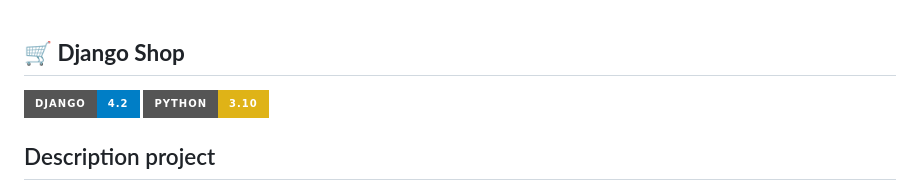
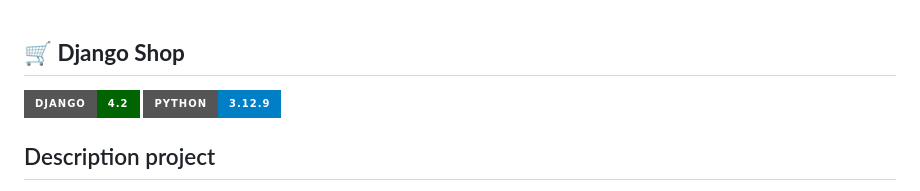
Before and after one commit to AMuhailo/Django-Shop-Project, a Markdown page: README.md, the part around the change. Drawn GitHub-style; badges without logos.

Commit message:
🟨Update README.md

````diff
--- a/README.md
+++ b/README.md
@@ -1,5 +1,5 @@
 ## __🛒 Django Shop__
-![Django](https://img.shields.io/badge/Django-4.2-blue?style=for-the-badge) ![Python](https://img.shields.io/badge/Python-3.10-yellow?style=for-the-badge)
+![Django](https://img.shields.io/badge/Django-4.2-darkgreen?style=for-the-badge) ![Python](https://img.shields.io/badge/Python-3.12.9-blue?style=for-the-badge)
 ## Description project
 On this store website, I used CRUD capabilities. Product search via PostgreSQL using
 ``` django.contrib.postgres.search```. Added similar products by category to the products.
````
